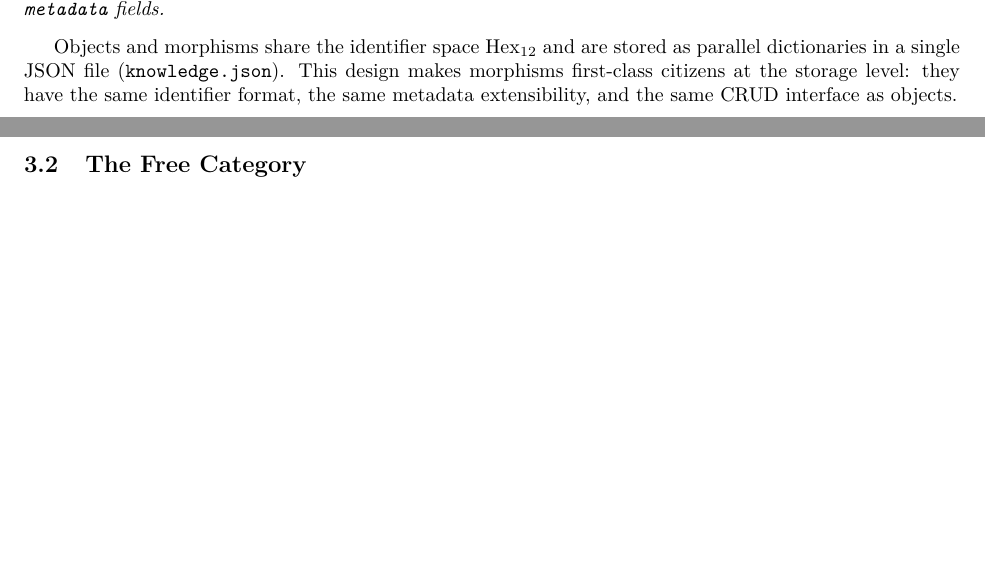
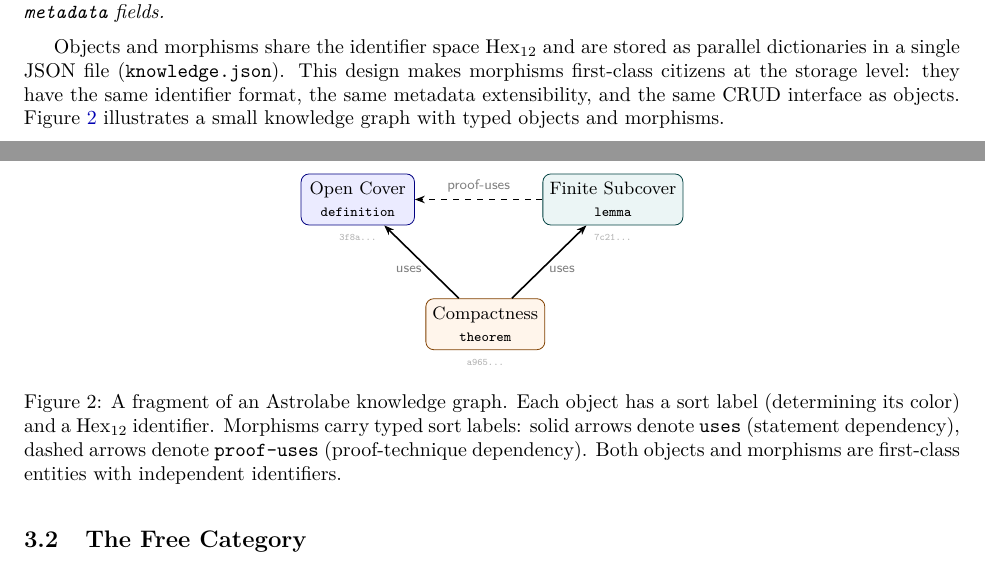
Before and after one commit to MathNetwork/Astrolabe, a LaTeX paper (paper/main.tex, which reads paper/sections/data-model.tex): two parts of pages 7 and 8 of 21, joined at a grey line, cut so that both start at the same text, the shorter picture padded with empty space. Compiled offline with pdfLaTeX.

Commit message:
Add knowledge graph example figure to §3.1
TikZ diagram showing 3 objects (definition, lemma, theorem) with
sort-colored boxes, typed morphisms (solid=uses, dashed=proof-uses),
and Hex12 identifiers. Illustrates obj/mor parity at first glance.

Co-Authored-By: Claude Opus 4.6 (1M context) <noreply@anthropic.com>

```diff
--- a/paper/sections/data-model.tex
+++ b/paper/sections/data-model.tex
@@ -23,7 +23,36 @@ An \textbf{Astrolabe knowledge graph} is a labeled directed graph $G = (O, M, s,
 Each object $o \in O$ carries optional rich-text fields: \texttt{name}, \texttt{statement}, \texttt{proof}, \texttt{intuition}, \texttt{notes} (in MDX format), and an extensible \texttt{metadata} dictionary. Each morphism $m \in M$ carries optional \texttt{sort}, \texttt{notes}, and \texttt{metadata} fields.
 \end{definition}
 
-Objects and morphisms share the identifier space $\mathrm{Hex}_{12}$ and are stored as parallel dictionaries in a single JSON file (\texttt{knowledge.json}). This design makes morphisms first-class citizens at the storage level: they have the same identifier format, the same metadata extensibility, and the same CRUD interface as objects.
+Objects and morphisms share the identifier space $\mathrm{Hex}_{12}$ and are stored as parallel dictionaries in a single JSON file (\texttt{knowledge.json}). This design makes morphisms first-class citizens at the storage level: they have the same identifier format, the same metadata extensibility, and the same CRUD interface as objects. Figure~\ref{fig:knowledge-graph-example} illustrates a small knowledge graph with typed objects and morphisms.
+
+\begin{figure}[ht]
+\centering
+\begin{tikzpicture}[
+  obj/.style={rectangle, rounded corners=4pt, draw, minimum width=2cm, minimum height=0.9cm, font=\small, align=center},
+  theorem/.style={obj, fill=orange!8, draw=orange!50!black},
+  definition/.style={obj, fill=blue!8, draw=blue!50!black},
+  lemma/.style={obj, fill=teal!8, draw=teal!50!black},
+  mor/.style={-{Stealth[length=5pt]}, thick},
+  sortlabel/.style={font=\scriptsize\sffamily, text=gray},
+]
+  % Objects
+  \node[definition] (def) at (0, 0) {Open Cover\\\scriptsize\texttt{definition}};
+  \node[lemma] (lem) at (4.5, 0) {Finite Subcover\\\scriptsize\texttt{lemma}};
+  \node[theorem] (thm) at (2.25, -2.2) {Compactness\\\scriptsize\texttt{theorem}};
+
+  % Morphisms with sort labels
+  \draw[mor] (thm) -- node[sortlabel, left, pos=0.4] {uses} (def);
+  \draw[mor] (thm) -- node[sortlabel, right, pos=0.4] {uses} (lem);
+  \draw[mor, dashed] (lem) -- node[sortlabel, above] {proof-uses} (def);
+
+  % Hex IDs
+  \node[font=\tiny\ttfamily, text=gray!60, below=1pt of def] {3f8a...};
+  \node[font=\tiny\ttfamily, text=gray!60, below=1pt of lem] {7c21...};
+  \node[font=\tiny\ttfamily, text=gray!60, below=1pt of thm] {a965...};
+\end{tikzpicture}
+\caption{A fragment of an Astrolabe knowledge graph. Each object has a sort label (determining its color) and a $\mathrm{Hex}_{12}$ identifier. Morphisms carry typed sort labels: solid arrows denote \texttt{uses} (statement dependency), dashed arrows denote \texttt{proof-uses} (proof-technique dependency). Both objects and morphisms are first-class entities with independent identifiers.}
+\label{fig:knowledge-graph-example}
+\end{figure}
 
 
 \subsection{The Free Category}
```
